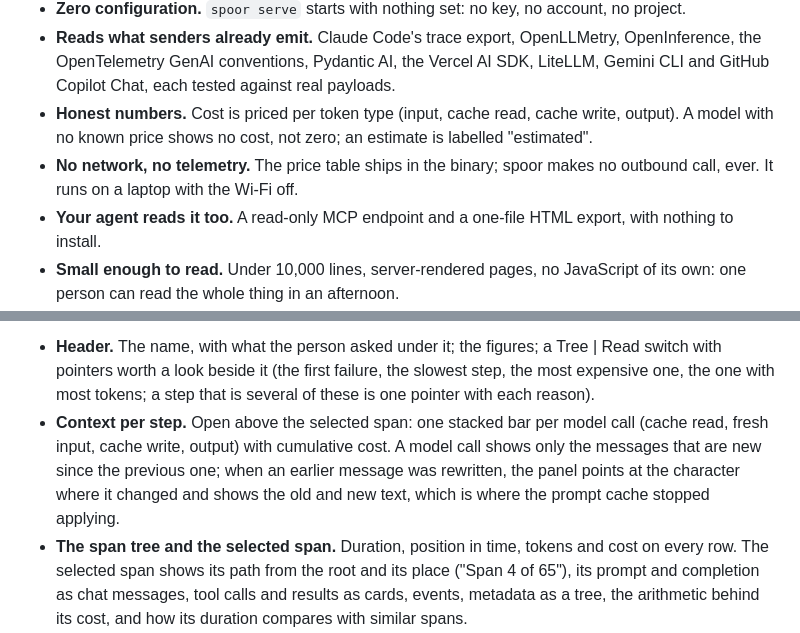
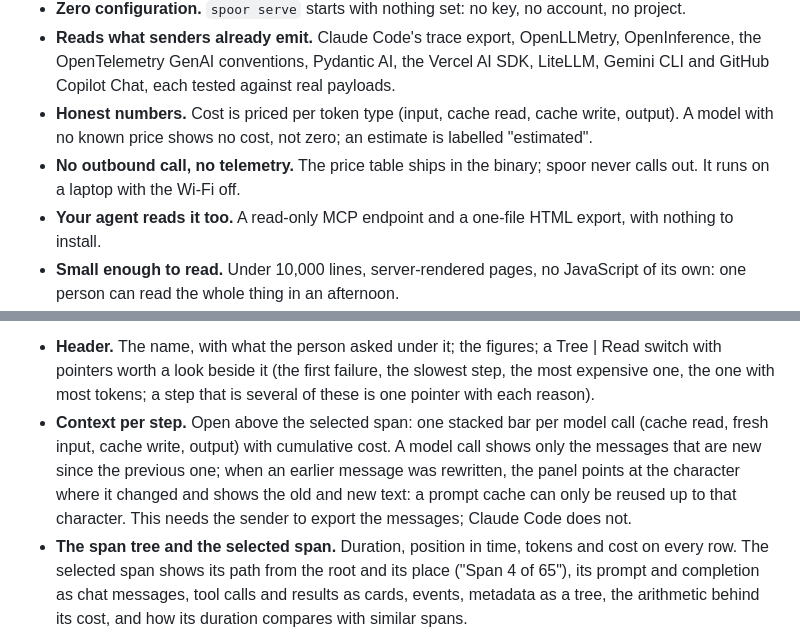
Before and after one commit to jhisse/spoor, a Markdown page: README.md, 2 parts joined by grey strips. GitHub-like rendering.

Commit message:
Tighten three README claims
Co-Authored-By: Claude Fable 5.1 <noreply@anthropic.com>

```diff
--- a/README.md
+++ b/README.md
@@ -46,7 +46,7 @@ spoor receives OpenTelemetry traces from LLM applications and coding agents, sto
 - **Zero configuration.** `spoor serve` starts with nothing set: no key, no account, no project.
 - **Reads what senders already emit.** Claude Code's trace export, OpenLLMetry, OpenInference, the OpenTelemetry GenAI conventions, Pydantic AI, the Vercel AI SDK, LiteLLM, Gemini CLI and GitHub Copilot Chat, each tested against real payloads.
 - **Honest numbers.** Cost is priced per token type (input, cache read, cache write, output). A model with no known price shows no cost, not zero; an estimate is labelled "estimated".
-- **No network, no telemetry.** The price table ships in the binary; spoor makes no outbound call, ever. It runs on a laptop with the Wi-Fi off.
+- **No outbound call, no telemetry.** The price table ships in the binary; spoor never calls out. It runs on a laptop with the Wi-Fi off.
 - **Your agent reads it too.** A read-only MCP endpoint and a one-file HTML export, with nothing to install.
 - **Small enough to read.** Under 10,000 lines, server-rendered pages, no JavaScript of its own: one person can read the whole thing in an afternoon.
 
@@ -117,7 +117,7 @@ The image is built for `linux/amd64` and `linux/arm64`; `docker build -t spoor .
 **The trace page**
 
 - **Header.** The name, with what the person asked under it; the figures; a Tree | Read switch with pointers worth a look beside it (the first failure, the slowest step, the most expensive one, the one with most tokens; a step that is several of these is one pointer with each reason).
-- **Context per step.** Open above the selected span: one stacked bar per model call (cache read, fresh input, cache write, output) with cumulative cost. A model call shows only the messages that are new since the previous one; when an earlier message was rewritten, the panel points at the character where it changed and shows the old and new text, which is where the prompt cache stopped applying.
+- **Context per step.** Open above the selected span: one stacked bar per model call (cache read, fresh input, cache write, output) with cumulative cost. A model call shows only the messages that are new since the previous one; when an earlier message was rewritten, the panel points at the character where it changed and shows the old and new text: a prompt cache can only be reused up to that character. This needs the sender to export the messages; Claude Code does not.
 - **The span tree and the selected span.** Duration, position in time, tokens and cost on every row. The selected span shows its path from the root and its place ("Span 4 of 65"), its prompt and completion as chat messages, tool calls and results as cards, events, metadata as a tree, the arithmetic behind its cost, and how its duration compares with similar spans.
 - **Keyboard.** On a wide screen the page fits the window, so the arrow keys move the selection and the page stays still.
 
```
Also changed, not shown: other parts of README.md (+1 -1 lines).
